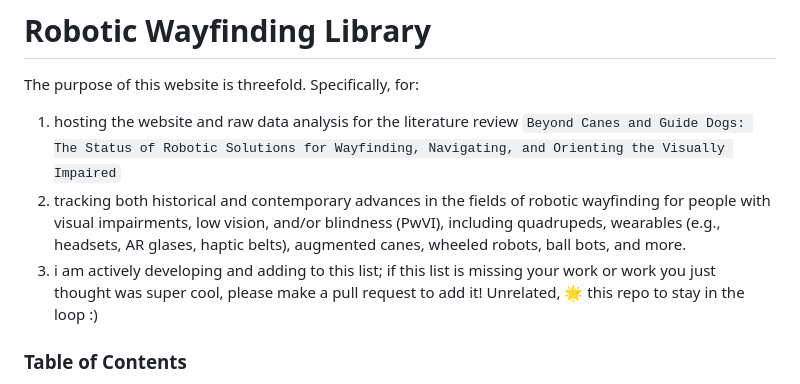
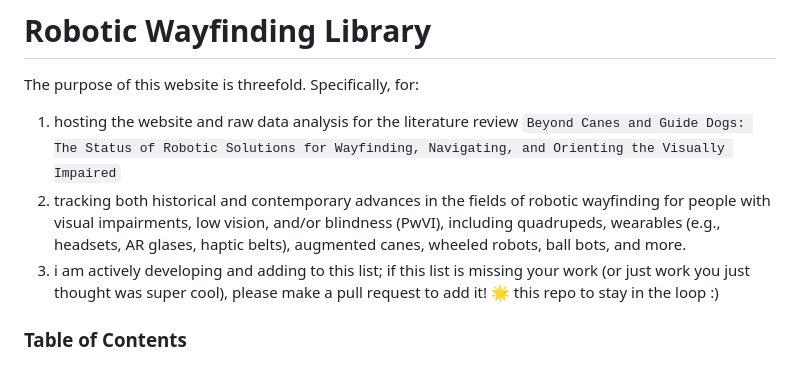
Before and after one commit to wayfinding-robots/wayfinding-robots.github.io, a Markdown page: README.md, the part around the change. GitHub-like rendering.

Commit message:
change updates phrasing

```diff
--- a/README.md
+++ b/README.md
@@ -4,7 +4,7 @@ The purpose of this website is threefold. Specifically, for:
 1) hosting the website and raw data analysis for the literature review `Beyond Canes and Guide Dogs: The Status of Robotic Solutions for Wayfinding,
 Navigating, and Orienting the Visually Impaired`
 2) tracking both historical and contemporary advances in the fields of robotic wayfinding for people with visual impairments, low vision, and/or blindness (PwVI), including quadrupeds, wearables (e.g., headsets, AR glases, haptic belts), augmented canes, wheeled robots, ball bots, and more.
-3) i am actively developing and adding to this list; if this list is missing your work or work you just thought was super cool, please make a pull request to add it! Unrelated, 🌟 this repo to stay in the loop :)
+3) i am actively developing and adding to this list; if this list is missing your work (or just work you just thought was super cool), please make a pull request to add it!  🌟 this repo to stay in the loop :)
 
 ### Table of Contents
 Generally, note that a work will appear under *all* sections that it may belong to. For example, a work that involves both a wheeled robot and a wearable device attached to the user's belt will be included under [Hybrid Robot-Wearable systems](#robots-mixed-with-wearables), [Hybrid Wearable-Robot system](#wearables-mixed-with-robot-systems), [Convetional Robots > Wheeled](#wheeled), and [Wearables > Waist > Attached to belt](#waist----attached-to-belt).
```
